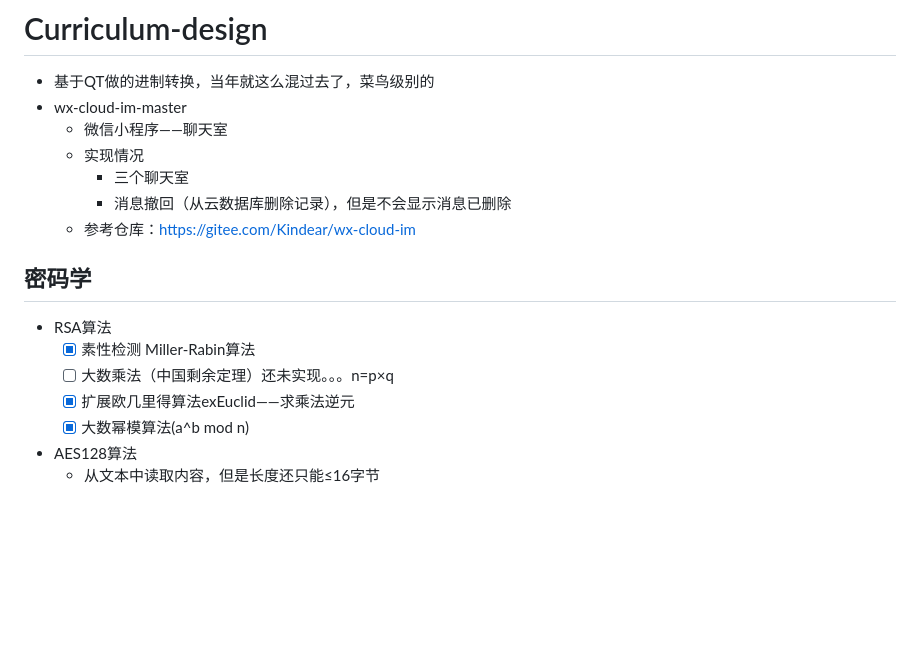
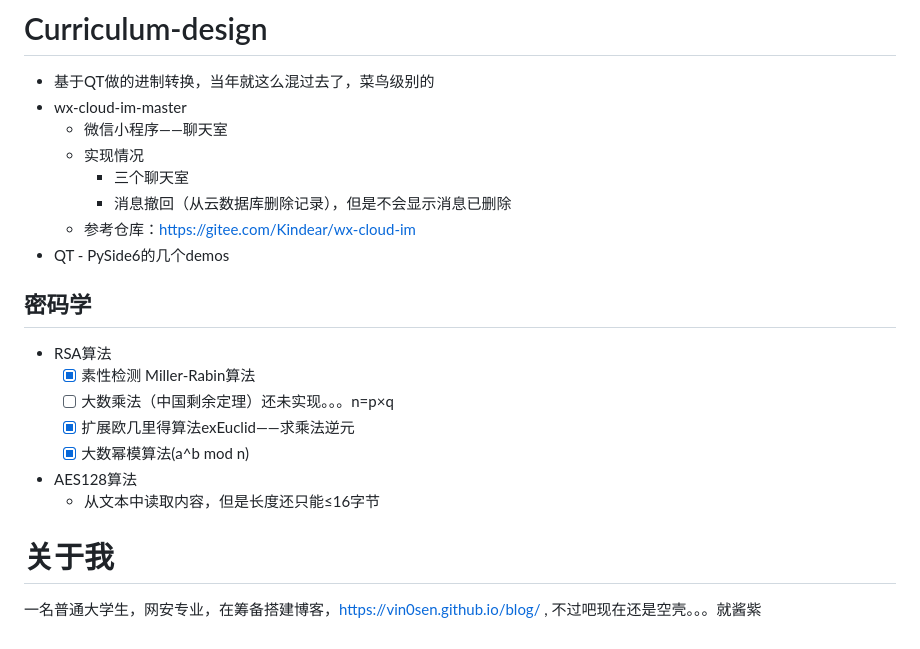
Before and after one commit to Vin0sen/Curriculum-design, a Markdown page: README.md, the part around the change. GitHub-like rendering; blank space fills up the shorter version.

```diff
--- a/README.md
+++ b/README.md
@@ -6,6 +6,8 @@
     - 三个聊天室
     - 消息撤回（从云数据库删除记录），但是不会显示消息已删除
   - 参考仓库：https://gitee.com/Kindear/wx-cloud-im
+- QT - PySide6的几个demos
+
 ## 密码学
 - RSA算法
   - [x] 素性检测 Miller-Rabin算法
@@ -14,3 +16,6 @@
   - [x] 大数幂模算法(a^b mod n)
 - AES128算法
   - 从文本中读取内容，但是长度还只能≤16字节
+
+# 关于我
+一名普通大学生，网安专业，在筹备搭建博客，https://vin0sen.github.io/blog/ , 不过吧现在还是空壳。。。就酱紫
```
Also changed, not shown: QT-PySide6/readme.md (+13 -2 lines), QT-PySide6/img/demo1.png (added), QT-PySide6/img/demo2.png (added), QT-PySide6/img/demo4.png (added), QT-PySide6/img/demo5.png (added), 7 other files.
